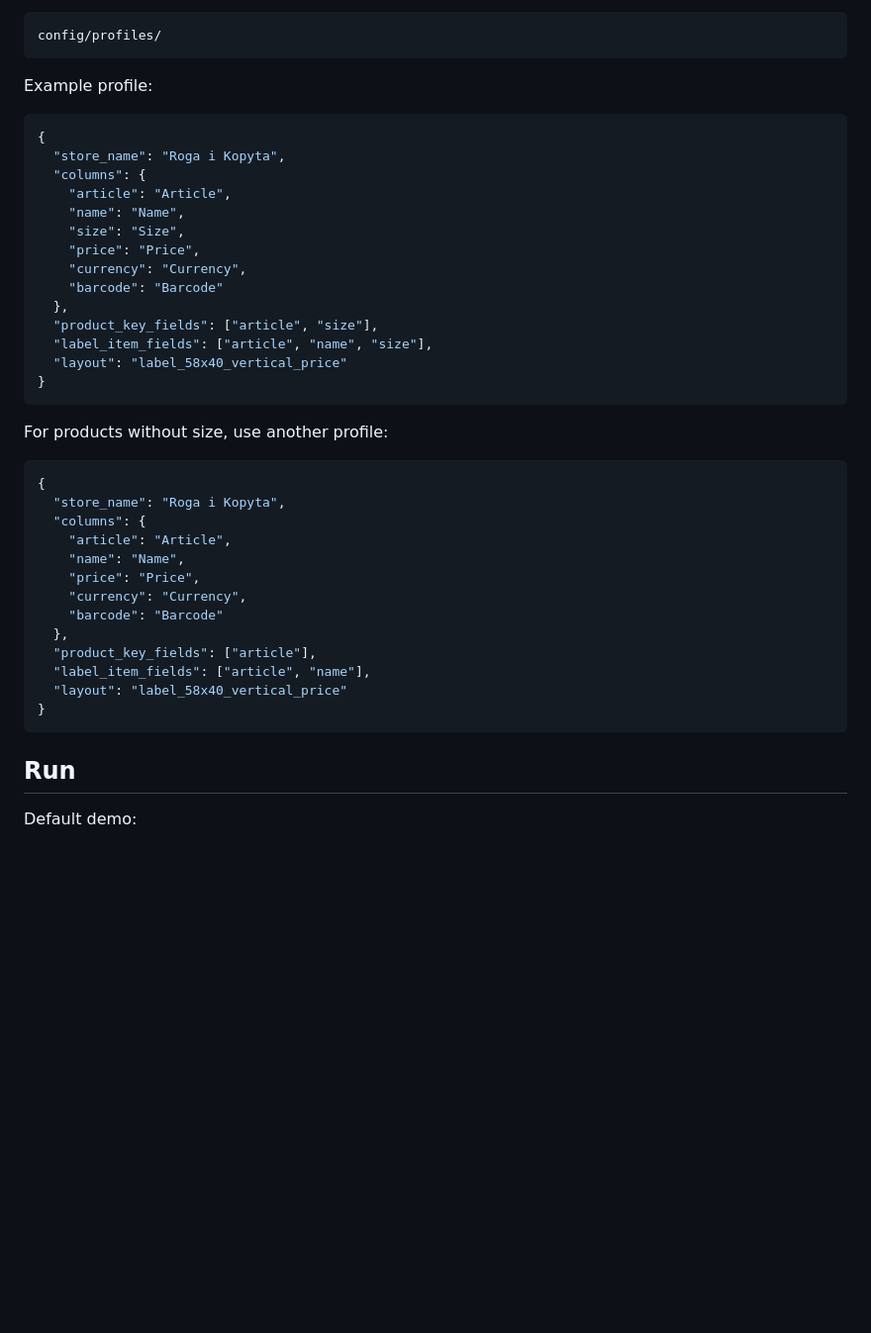
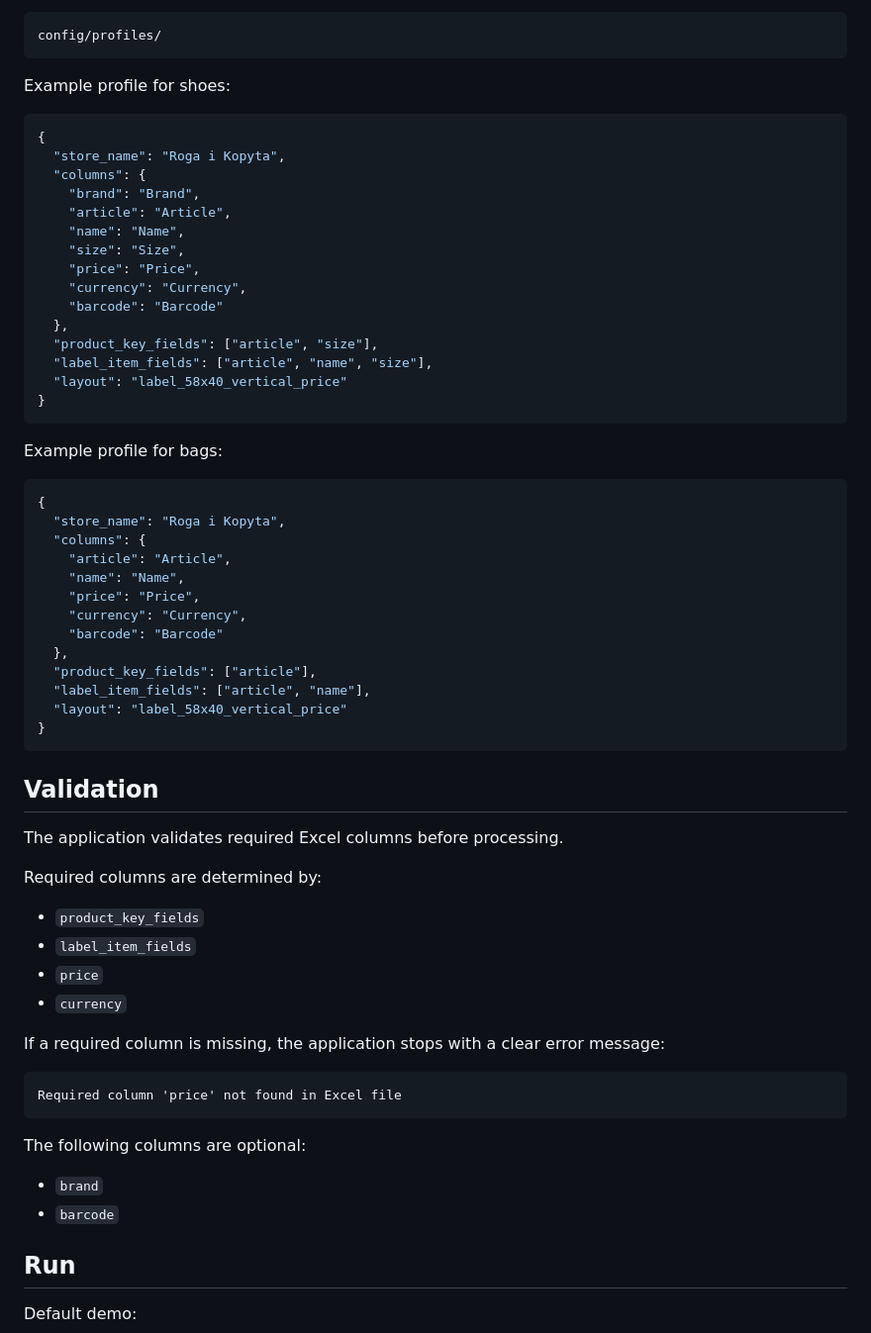
Before and after one commit to ljadrbln/barcode-labels, a Markdown page: README.md, the part around one of its changes. Shown at 99% size. GitHub-like rendering; blank space fills up the shorter version.

````diff
--- a/README.md
+++ b/README.md
@@ -83,12 +86,13 @@ Profile files are stored in:
 config/profiles/
 ```
 
-Example profile:
+Example profile for shoes:
 
 ```json
 {
   "store_name": "Roga i Kopyta",
   "columns": {
+    "brand": "Brand",
     "article": "Article",
     "name": "Name",
     "size": "Size",
@@ -102,7 +106,7 @@ Example profile:
 }
 ```
 
-For products without size, use another profile:
+Example profile for bags:
 
 ```json
 {
@@ -119,6 +123,28 @@ For products without size, use another profile:
   "layout": "label_58x40_vertical_price"
 }
 ```
+
+## Validation
+
+The application validates required Excel columns before processing.
+
+Required columns are determined by:
+
+- `product_key_fields`
+- `label_item_fields`
+- `price`
+- `currency`
+
+If a required column is missing, the application stops with a clear error message:
+
+```text
+Required column 'price' not found in Excel file
+```
+
+The following columns are optional:
+
+- `brand`
+- `barcode`
 
 ## Run
 
````
Also changed, not shown: other parts of README.md (+46 -13 lines), docs/images/label-example.jpg (deleted), docs/images/label-example.png (added).
